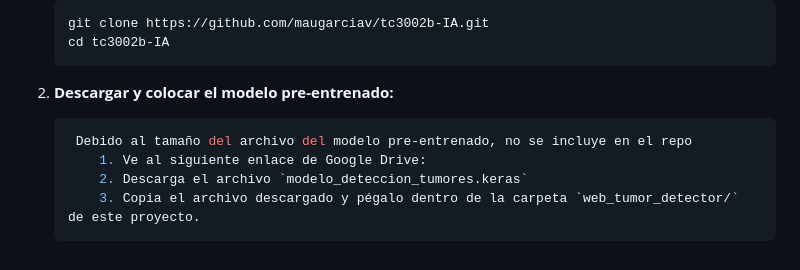
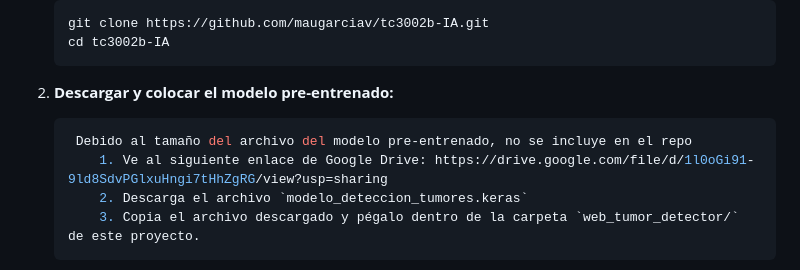
Before and after one commit to maugarciav/tc3002b-IA, a Markdown page: README.md, the part around the change. Rendered like a GitHub page.

Commit message:
Update README.md
model link

````diff
--- a/README.md
+++ b/README.md
@@ -306,7 +306,7 @@ Sigue estos pasos:
 2.  **Descargar y colocar el modelo pre-entrenado:**
       ```bash
        Debido al tamaño del archivo del modelo pre-entrenado, no se incluye en el repo
-          1. Ve al siguiente enlace de Google Drive:
+          1. Ve al siguiente enlace de Google Drive: https://drive.google.com/file/d/1l0oGi91-9ld8SdvPGlxuHngi7tHhZgRG/view?usp=sharing
           2. Descarga el archivo `modelo_deteccion_tumores.keras`
           3. Copia el archivo descargado y pégalo dentro de la carpeta `web_tumor_detector/` de este proyecto.
       ```
````
